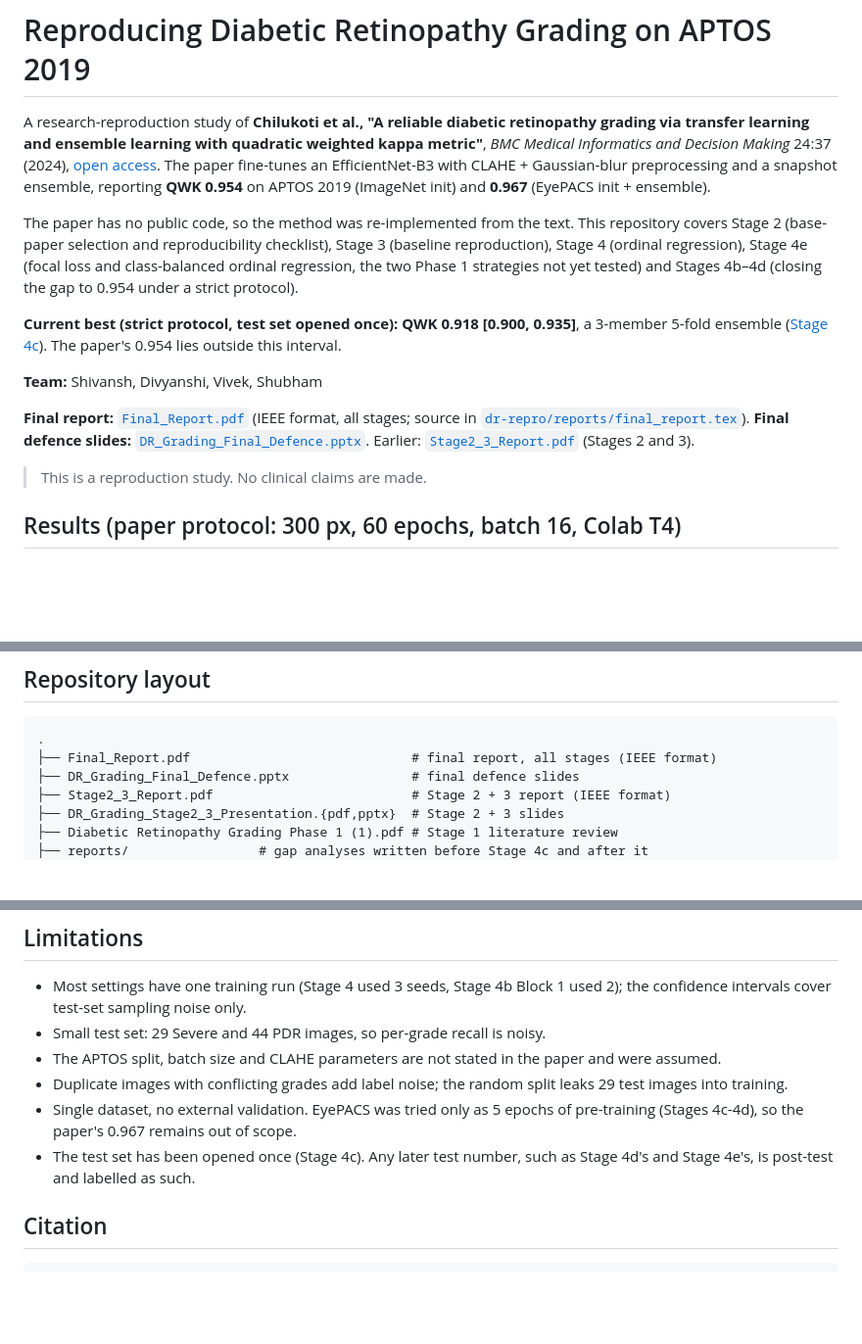
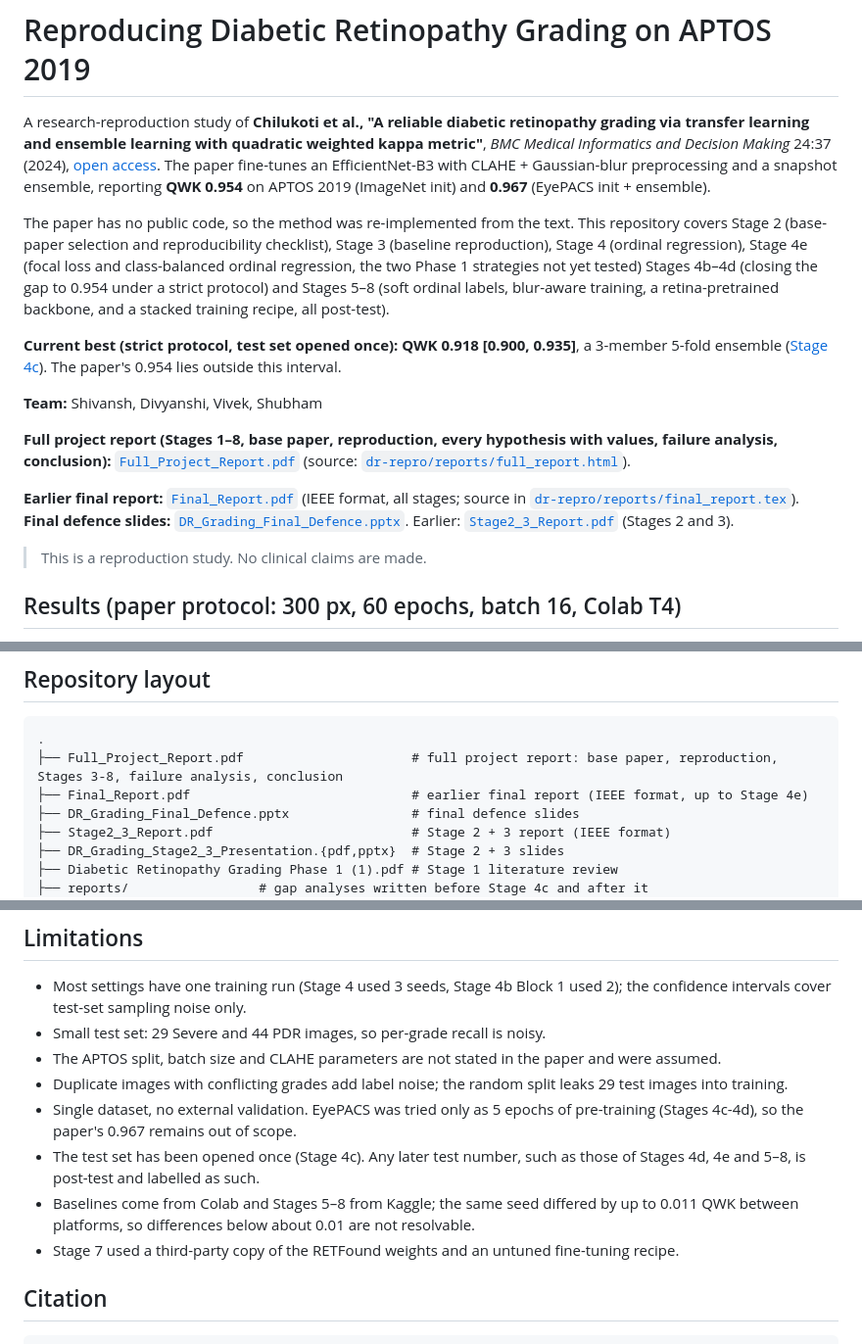
Before and after one commit to devxsubh/aptos-dr-grading-reproduction, a Markdown page: README.md, 3 parts joined by grey strips. Shown at 98% size. GitHub-like rendering; blank space fills up the shorter version.

````diff
--- a/README.md
+++ b/README.md
@@ -2,13 +2,15 @@
 
 A research-reproduction study of **Chilukoti et al., "A reliable diabetic retinopathy grading via transfer learning and ensemble learning with quadratic weighted kappa metric"**, *BMC Medical Informatics and Decision Making* 24:37 (2024), [open access](https://doi.org/10.1186/s12911-024-02446-x). The paper fine-tunes an EfficientNet-B3 with CLAHE + Gaussian-blur preprocessing and a snapshot ensemble, reporting **QWK 0.954** on APTOS 2019 (ImageNet init) and **0.967** (EyePACS init + ensemble).
 
-The paper has no public code, so the method was re-implemented from the text. This repository covers Stage 2 (base-paper selection and reproducibility checklist), Stage 3 (baseline reproduction), Stage 4 (ordinal regression), Stage 4e (focal loss and class-balanced ordinal regression, the two Phase 1 strategies not yet tested) and Stages 4b–4d (closing the gap to 0.954 under a strict protocol).
+The paper has no public code, so the method was re-implemented from the text. This repository covers Stage 2 (base-paper selection and reproducibility checklist), Stage 3 (baseline reproduction), Stage 4 (ordinal regression), Stage 4e (focal loss and class-balanced ordinal regression, the two Phase 1 strategies not yet tested) Stages 4b–4d (closing the gap to 0.954 under a strict protocol) and Stages 5–8 (soft ordinal labels, blur-aware training, a retina-pretrained backbone, and a stacked training recipe, all post-test).
 
 **Current best (strict protocol, test set opened once): QWK 0.918 [0.900, 0.935]**, a 3-member 5-fold ensemble ([Stage 4c](#stages-4b-and-4c-closing-the-gap-to-the-paper)). The paper's 0.954 lies outside this interval.
 
 **Team:** Shivansh, Divyanshi, Vivek, Shubham
 
-**Final report:** [`Final_Report.pdf`](Final_Report.pdf) (IEEE format, all stages; source in [`dr-repro/reports/final_report.tex`](dr-repro/reports/final_report.tex)). **Final defence slides:** [`DR_Grading_Final_Defence.pptx`](DR_Grading_Final_Defence.pptx).
+**Full project report (Stages 1–8, base paper, reproduction, every hypothesis with values, failure analysis, conclusion):** [`Full_Project_Report.pdf`](Full_Project_Report.pdf) (source: [`dr-repro/reports/full_report.html`](dr-repro/reports/full_report.html)).
+
+**Earlier final report:** [`Final_Report.pdf`](Final_Report.pdf) (IEEE format, all stages; source in [`dr-repro/reports/final_report.tex`](dr-repro/reports/final_report.tex)). **Final defence slides:** [`DR_Grading_Final_Defence.pptx`](DR_Grading_Final_Defence.pptx).
 Earlier: [`Stage2_3_Report.pdf`](Stage2_3_Report.pdf) (Stages 2 and 3).
 
 > This is a reproduction study. No clinical claims are made.
@@ -114,7 +134,8 @@ It tested whether the EyePACS arm failed because fine-tuning restarted at a high
 
 ```
 .
-├── Final_Report.pdf                             # final report, all stages (IEEE format)
+├── Full_Project_Report.pdf                      # full project report: base paper, reproduction, Stages 3-8, failure analysis, conclusion
+├── Final_Report.pdf                             # earlier final report (IEEE format, up to Stage 4e)
 ├── DR_Grading_Final_Defence.pptx                # final defence slides
 ├── Stage2_3_Report.pdf                          # Stage 2 + 3 report (IEEE format)
 ├── DR_Grading_Stage2_3_Presentation.{pdf,pptx}  # Stage 2 + 3 slides
@@ -173,7 +209,9 @@ The first run downloads APTOS from the Hugging Face mirror [`sngsfydy/aptos`](ht
 - The APTOS split, batch size and CLAHE parameters are not stated in the paper and were assumed.
 - Duplicate images with conflicting grades add label noise; the random split leaks 29 test images into training.
 - Single dataset, no external validation. EyePACS was tried only as 5 epochs of pre-training (Stages 4c-4d), so the paper's 0.967 remains out of scope.
-- The test set has been opened once (Stage 4c). Any later test number, such as Stage 4d's and Stage 4e's, is post-test and labelled as such.
+- The test set has been opened once (Stage 4c). Any later test number, such as those of Stages 4d, 4e and 5–8, is post-test and labelled as such.
+- Baselines come from Colab and Stages 5–8 from Kaggle; the same seed differed by up to 0.011 QWK between platforms, so differences below about 0.01 are not resolvable.
+- Stage 7 used a third-party copy of the RETFound weights and an untuned fine-tuning recipe.
 
 ## Citation
 
````
Also changed, not shown: other parts of README.md (+33 -0 lines).
